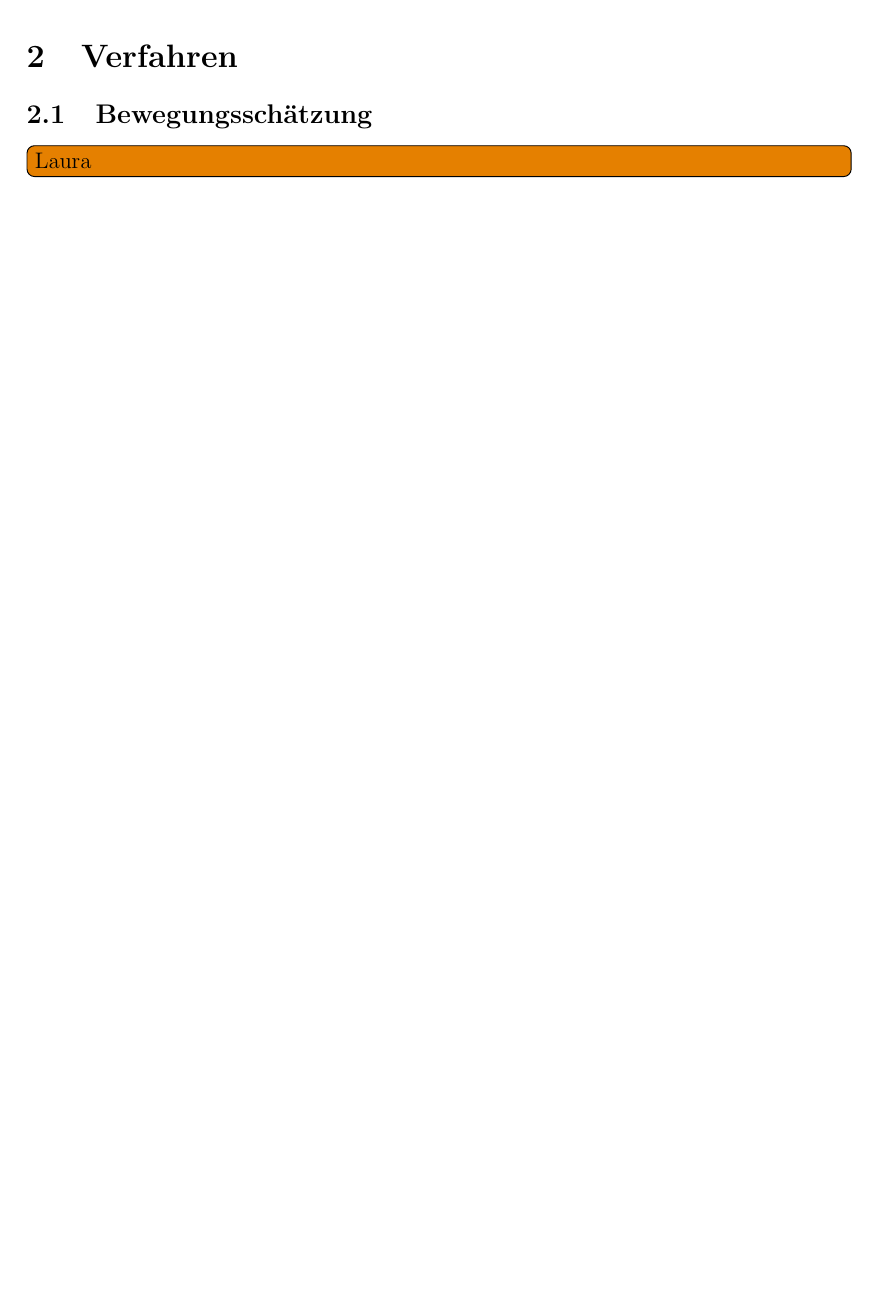
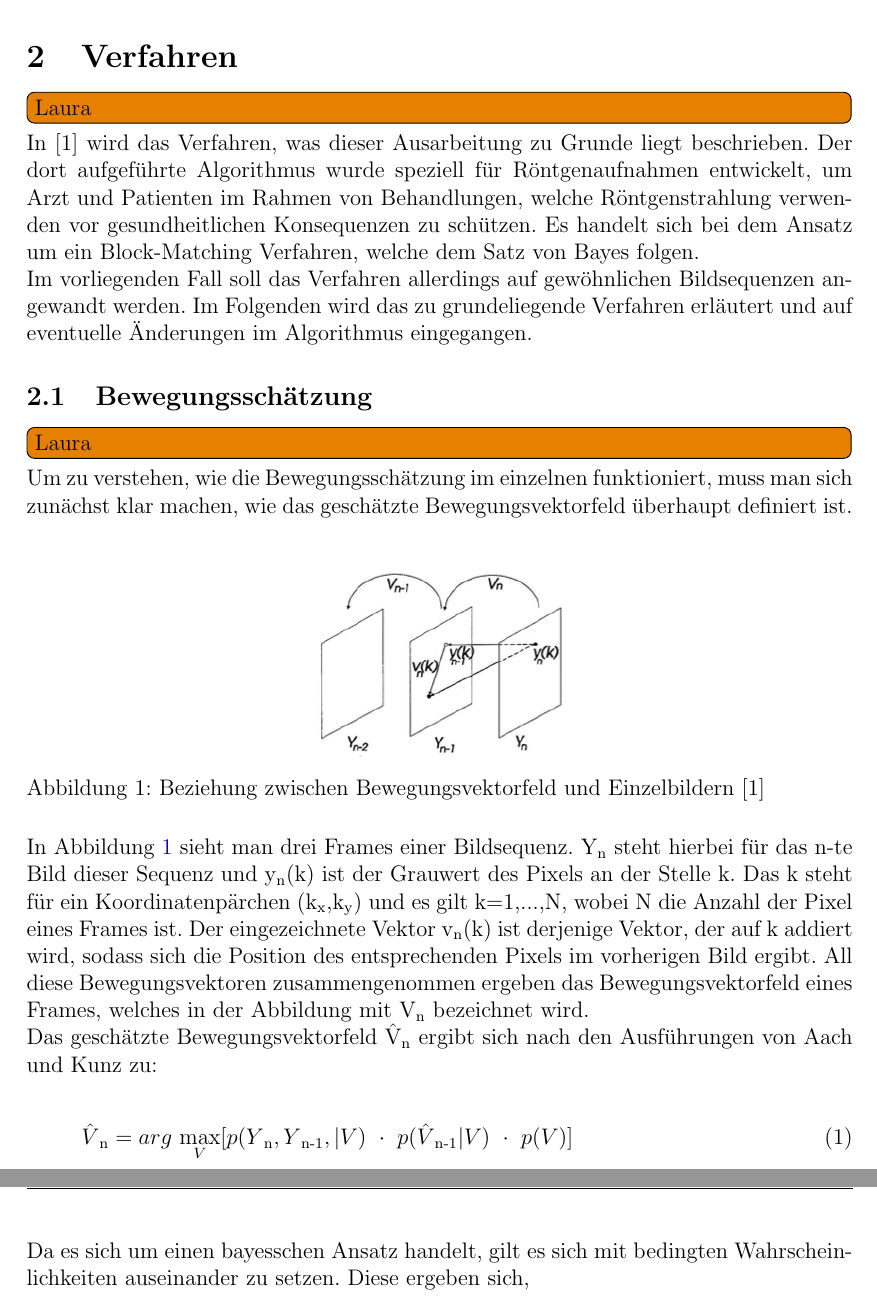
Before and after one commit to zwubel/ABV_Bewegungsanalyse_LaTeX, a LaTeX document (ABV_Bewegungsanalyse_LaTeX.tex): part of page 4 of 9 before the commit and two parts of pages 4 and 5 of 10 after it, the two joined at a grey line, cut so that both start at the same text, the shorter picture padded with empty space. Compiled offline with pdfLaTeX; the source files are stored in an older character set and shown here as Unicode.

Commit message:
2.0 Fassung 1 und 2.1 Fassung 1 Anfang

```diff
--- a/ABV_Bewegungsanalyse_LaTeX.tex
+++ b/ABV_Bewegungsanalyse_LaTeX.tex
@@ -146,8 +146,35 @@
 
 	\subsection{Projektziel}
 	Die Zielsetzung für das Projekt "`Bewegungsanalyse einer Videosequenz"' war eine Über\-tra\-gung des Ansatzes von Röntgenbildern auf normale Videosequenzen. Infolge dessen war eine Vernachlässigung der speziellen Anforderung des Bildrauschens möglich, da Röntgenbilder -- insbesondere als Teil einer Fluoroskopie -- zum Schutz des Patienten und des medizinischen Personals nur sehr geringe Röntgendosen enthalten dürfen und deshalb ein extrem schlechtes Signal-zu-Rauschverhältnis aufweisen. Diese Problematik besteht bei normalen Videosequenzen nicht, weshalb für die Untersuchung von vergleichsweise geringem und etwa gleich verteiltem Rauschen ausgegangen werden konnte.
-	\section{Verfahren}
+
+\section{Verfahren}\todo[inline]{Laura}
+	In [1] wird das Verfahren, was dieser Ausarbeitung zu Grunde liegt beschrieben. Der dort 				aufgeführte Algorithmus wurde speziell für Röntgenaufnahmen entwickelt, um Arzt und 					Patienten im Rahmen von Behandlungen, welche Röntgenstrahlung verwenden vor gesundheitlichen 			Konsequenzen zu schützen. Es handelt sich bei dem Ansatz um ein Block-Matching Verfahren, 			welche 	dem Satz von Bayes folgen.
+	\\Im vorliegenden Fall soll das Verfahren allerdings auf gewöhnlichen Bildsequenzen angewandt 		werden. Im Folgenden wird das zu grundeliegende Verfahren erläutert und auf eventuelle 				Änderungen im Algorithmus eingegangen.
+
 \subsection{Bewegungsschätzung}\todo[inline]{Laura}
+Um zu verstehen, wie die Bewegungsschätzung im einzelnen funktioniert, muss man sich zunächst
+klar machen, wie das geschätzte Bewegungsvektorfeld überhaupt definiert ist.\\
+
+\begin{figure}[H]
+		\centering
+		\includegraphics[scale=0.5]{beziehung-bild-bewegungsfeld.png}
+		\caption{Beziehung zwischen Bewegungsvektorfeld und Einzelbildern [1]}
+		\label{fig:beziehung}
+	\end{figure}
+
+In Abbildung \ref{fig:beziehung} sieht man drei Frames einer Bildsequenz. Y\textsubscript{n} steht hierbei für das n-te Bild dieser Sequenz und y\textsubscript{n}(k) ist der Grauwert des Pixels an der Stelle k. Das k steht für ein Koordinatenpärchen (k\textsubscript{x},k\textsubscript{y}) und es gilt k=1,...,N, wobei N die Anzahl der Pixel eines Frames ist. Der eingezeichnete Vektor v\textsubscript{n}(k) ist derjenige Vektor, der auf k addiert wird, sodass sich die Position des entsprechenden Pixels im vorherigen Bild ergibt. All diese Bewegungsvektoren zusammengenommen ergeben das Bewegungsvektorfeld eines Frames, welches in der Abbildung mit V\textsubscript{n} bezeichnet wird. \\
+Das geschätzte Bewegungsvektorfeld \^{V}\textsubscript{n} ergibt sich nach den Ausführungen von Aach und Kunz zu:
+
+\begin{equation}
+	\hat{V}\textsubscript{n}=arg\ \smash{\displaystyle\max_{V}} [p(Y\textsubscript{n},  Y\textsubscript{n-1},\vert V)\ \cdot \  p(\hat{V}\textsubscript{n-1} \vert V)\ \cdot \  p(V)]
+\end{equation}\\
+
+
+
+Da es sich um einen bayesschen Ansatz handelt, gilt es sich mit bedingten Wahrscheinlichkeiten auseinander zu setzen. Diese ergeben sich,
+
+
+
 		\newpage %Muss später entfernt werden
 		\subsection{Programmablauf}\todo[inline]{Lukas (Hab den gesamten Teil auskommentiert)}
 		\begin{comment}
```
Also changed, not shown: ABV_Bewegungsanalyse_LaTeX.pdf, beziehung-bild-bewegungsfeld.png (added), ABV_Bewegungsanalyse_LaTeX.tex (16 more changed lines), 3 other files. Lines whose indentation alone changed are shown as unchanged.
